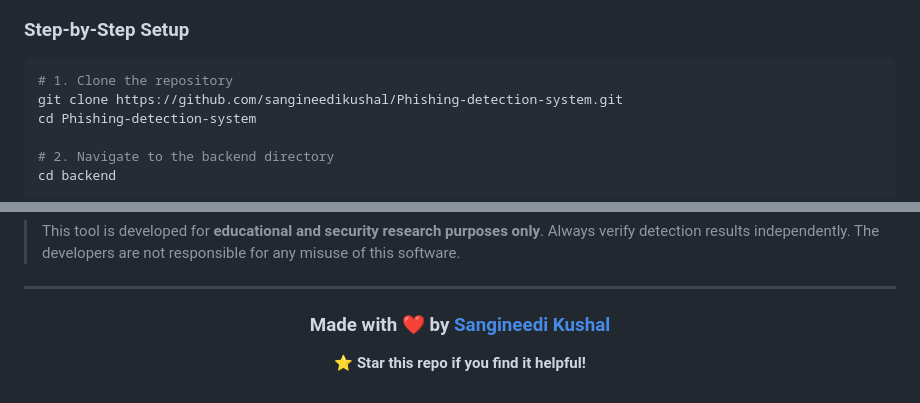
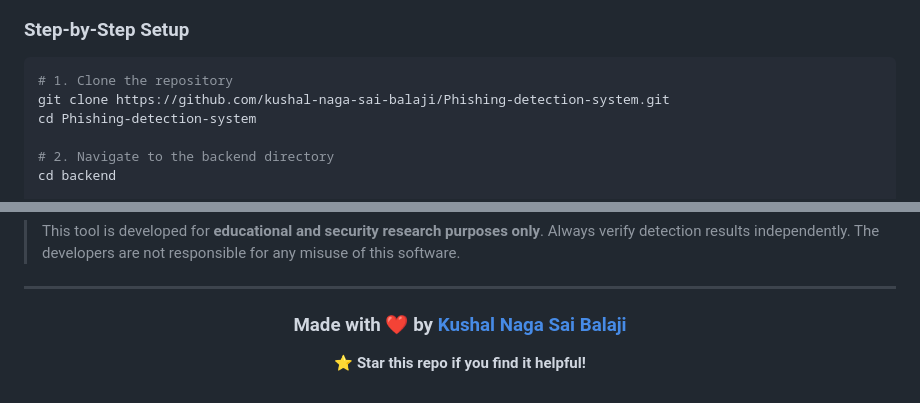
Before and after one commit to kushal-naga-sai-balaji/Phishing-detection-system, a Markdown page: README.md, 2 parts joined by grey strips. GitHub-like rendering.

Commit message:
Fix GitHub username in README

````diff
--- a/README.md
+++ b/README.md
@@ -86,7 +86,7 @@ Built-in security and administration:
 
 ```bash
 # 1. Clone the repository
-git clone https://github.com/sangineedikushal/Phishing-detection-system.git
+git clone https://github.com/kushal-naga-sai-balaji/Phishing-detection-system.git
 cd Phishing-detection-system
 
 # 2. Navigate to the backend directory
@@ -293,7 +293,7 @@ This project is licensed under the **MIT License** - see the [LICENSE](LICENSE)
 
 <div align="center">
 
-### Made with ❤️ by [Sangineedi Kushal](https://github.com/sangineedikushal)
+### Made with ❤️ by [Kushal Naga Sai Balaji](https://github.com/kushal-naga-sai-balaji)
 
 **⭐ Star this repo if you find it helpful!**
 
````
